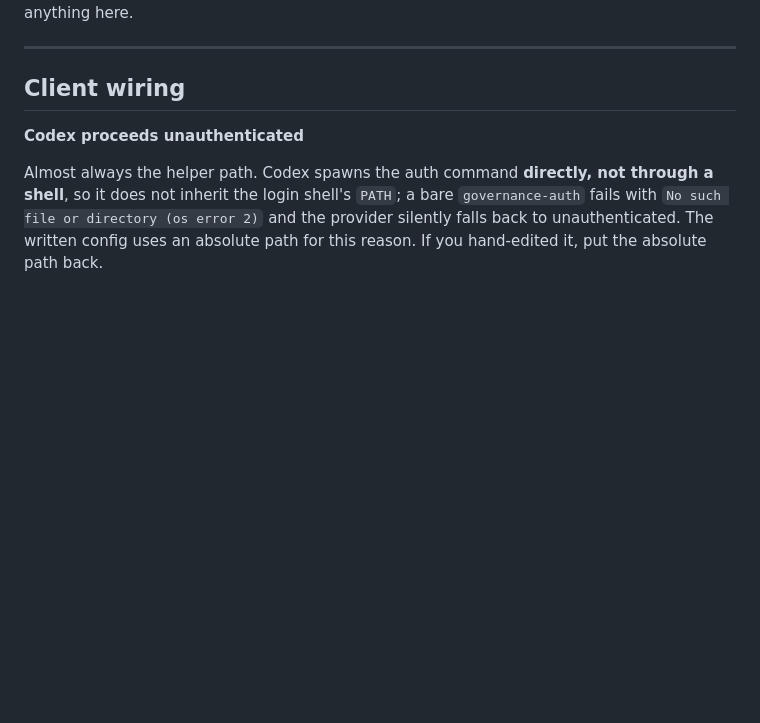
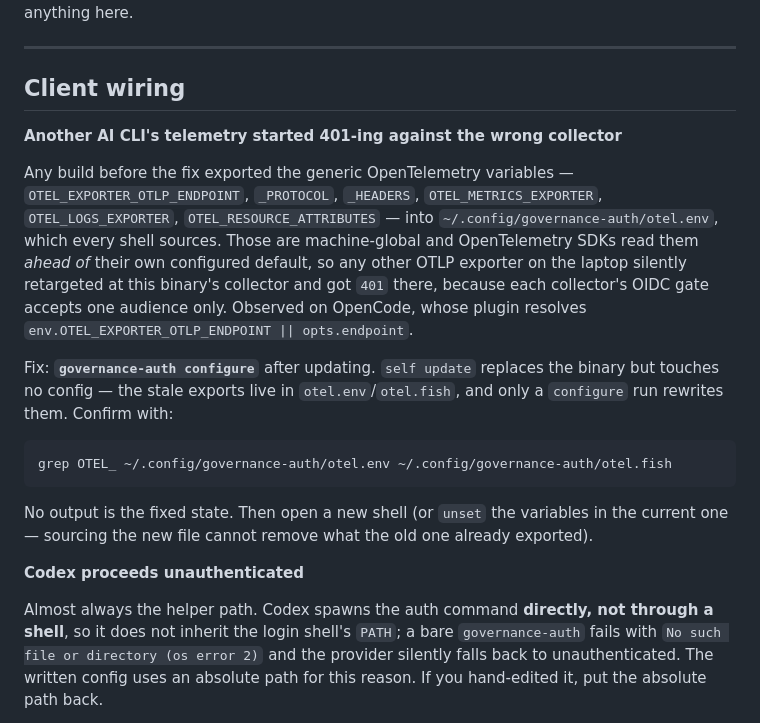
Before and after one commit to ADORSYS-GIS/lightbridge-governance, a Markdown page: docs/governance-auth/troubleshooting.md, the part around the change. Rendered like a GitHub page; blank space fills up the shorter version.

Commit message:
docs(governance-auth): troubleshooting entry for the stale machine-global OTLP exports
`self update` replaces the binary and touches no config, so the stale
`OTEL_*` exports in `otel.env`/`otel.fish` survive it. Only a
`configure` run rewrites those files. Says so, with the grep that
confirms the fixed state and the new-shell caveat (sourcing the new
file cannot unset what the old one already exported).

````diff
--- a/docs/governance-auth/troubleshooting.md
+++ b/docs/governance-auth/troubleshooting.md
@@ -181,6 +181,28 @@ anything here.
 
 ## Client wiring
 
+**Another AI CLI's telemetry started 401-ing against the wrong collector**
+
+Any build before the fix exported the generic OpenTelemetry variables —
+`OTEL_EXPORTER_OTLP_ENDPOINT`, `_PROTOCOL`, `_HEADERS`, `OTEL_METRICS_EXPORTER`,
+`OTEL_LOGS_EXPORTER`, `OTEL_RESOURCE_ATTRIBUTES` — into
+`~/.config/governance-auth/otel.env`, which every shell sources. Those are machine-global and
+OpenTelemetry SDKs read them *ahead of* their own configured default, so any other OTLP
+exporter on the laptop silently retargeted at this binary's collector and got `401` there,
+because each collector's OIDC gate accepts one audience only. Observed on OpenCode, whose
+plugin resolves `env.OTEL_EXPORTER_OTLP_ENDPOINT || opts.endpoint`.
+
+Fix: **`governance-auth configure`** after updating. `self update` replaces the binary but
+touches no config — the stale exports live in `otel.env`/`otel.fish`, and only a `configure`
+run rewrites them. Confirm with:
+
+```bash
+grep OTEL_ ~/.config/governance-auth/otel.env ~/.config/governance-auth/otel.fish
+```
+
+No output is the fixed state. Then open a new shell (or `unset` the variables in the current
+one — sourcing the new file cannot remove what the old one already exported).
+
 **Codex proceeds unauthenticated**
 
 Almost always the helper path. Codex spawns the auth command **directly, not through a
````
